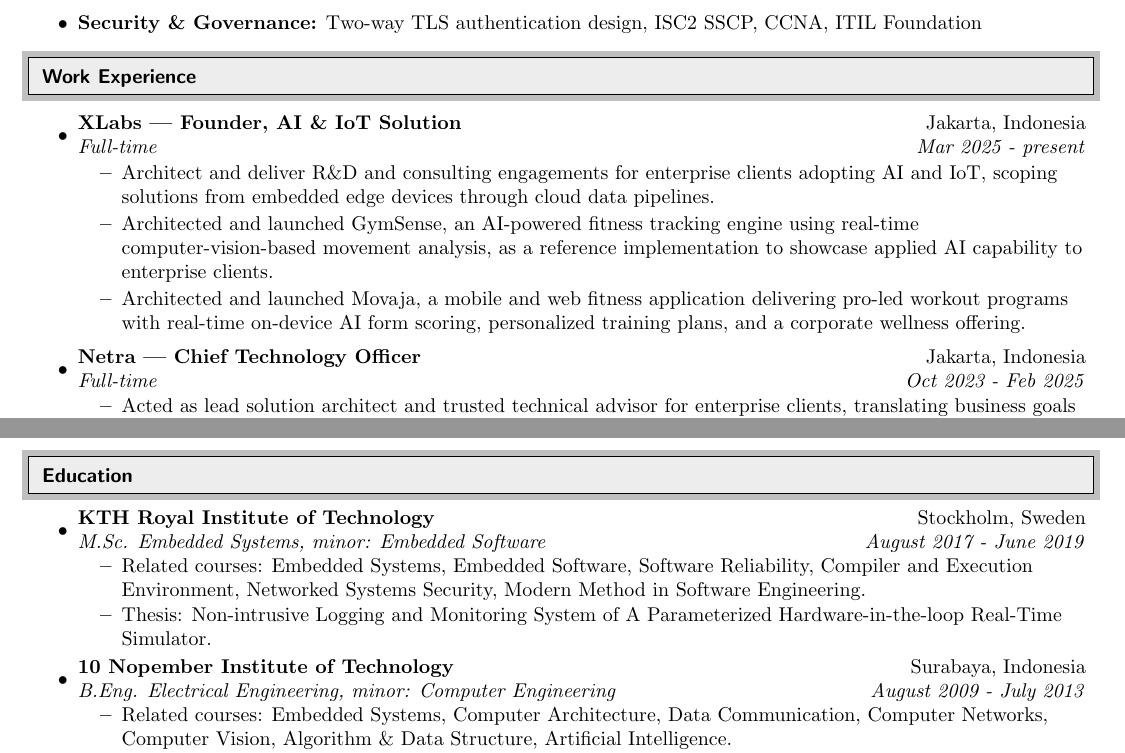
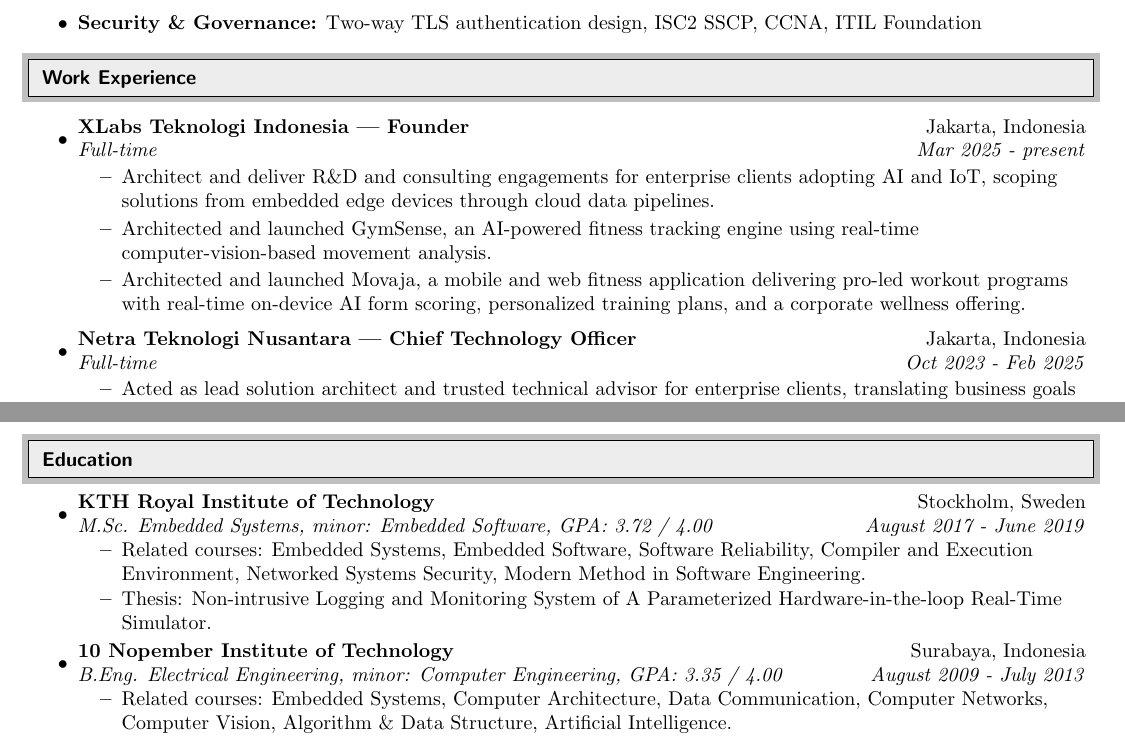
Before and after one commit to andung07/resume, a LaTeX CV (MuhamadAndungResume.tex): two parts of pages 1 and 2 of 2, joined at a grey line, cut so that both start at the same text. Compiled offline with pdfLaTeX.

Commit message:
update september 2026

```diff
--- a/MuhamadAndungResume.tex
+++ b/MuhamadAndungResume.tex
@@ -100,15 +100,15 @@
 
 \begin{itemize}
   \item
-    \ressubheading{XLabs --- Founder, AI \& IoT Solution}{Jakarta, Indonesia}{Full-time}{Mar 2025 - present}
+    \ressubheading{XLabs Teknologi Indonesia --- Founder}{Jakarta, Indonesia}{Full-time}{Mar 2025 - present}
     \begin{itemize}
       \resitem{Architect and deliver R\&D and consulting engagements for enterprise clients adopting AI and IoT, scoping solutions from embedded edge devices through cloud data pipelines.}
-      \resitem{Architected and launched GymSense, an AI-powered fitness tracking engine using real-time computer-vision-based movement analysis, as a reference implementation to showcase applied AI capability to enterprise clients.}
+      \resitem{Architected and launched GymSense, an AI-powered fitness tracking engine using real-time computer-vision-based movement analysis.}
       \resitem{Architected and launched Movaja, a mobile and web fitness application delivering pro-led workout programs with real-time on-device AI form scoring, personalized training plans, and a corporate wellness offering.}
     \end{itemize}
 
   \item
-    \ressubheading{Netra --- Chief Technology Officer}{Jakarta, Indonesia}{Full-time}{Oct 2023 - Feb 2025}
+    \ressubheading{Netra Teknologi Nusantara --- Chief Technology Officer}{Jakarta, Indonesia}{Full-time}{Oct 2023 - Feb 2025}
     \begin{itemize}
       \resitem{Acted as lead solution architect and trusted technical advisor for enterprise clients, translating business goals into tailored IoT architectures spanning custom embedded hardware and Kubernetes-based cloud systems.}
       \resitem{Defined end-to-end technology stack decisions to ensure solutions were robust, scalable, and aligned with industry best practice, from device firmware to distributed cloud services.}
@@ -188,14 +188,14 @@
 \begin{itemize}
 
   \item
-        \ressubheading{KTH Royal Institute of Technology}{Stockholm, Sweden}{M.Sc. Embedded Systems, minor: Embedded Software}{August 2017 - June 2019}
+        \ressubheading{KTH Royal Institute of Technology}{Stockholm, Sweden}{M.Sc. Embedded Systems, minor: Embedded Software, GPA: 3.72 / 4.00}{August 2017 - June 2019}
         \begin{itemize}
           \resitem{Related courses: Embedded Systems, Embedded Software, Software Reliability, Compiler and Execution Environment, Networked Systems Security, Modern Method in Software Engineering.}
           \resitem{Thesis: Non-intrusive Logging and Monitoring System of A Parameterized Hardware-in-the-loop Real-Time Simulator.}
         \end{itemize}
 
   \item
-        \ressubheading{10 Nopember Institute of Technology}{Surabaya, Indonesia}{B.Eng. Electrical Engineering, minor: Computer Engineering}{August 2009 - July 2013}
+        \ressubheading{10 Nopember Institute of Technology}{Surabaya, Indonesia}{B.Eng. Electrical Engineering, minor: Computer Engineering, GPA: 3.35 / 4.00}{August 2009 - July 2013}
         \begin{itemize}
           \resitem{Related courses: Embedded Systems, Computer Architecture, Data Communication, Computer Networks, Computer Vision, Algorithm \& Data Structure, Artificial Intelligence.}
           \resitem{Thesis: Self-localization of Humanoid Robot Inside Soccer Field Using Triangulation and Particle Filter Methods.}
```
Also changed, not shown: MuhamadAndungResume.pdf, portfolio/portfolio.pdf, 8 other files.
